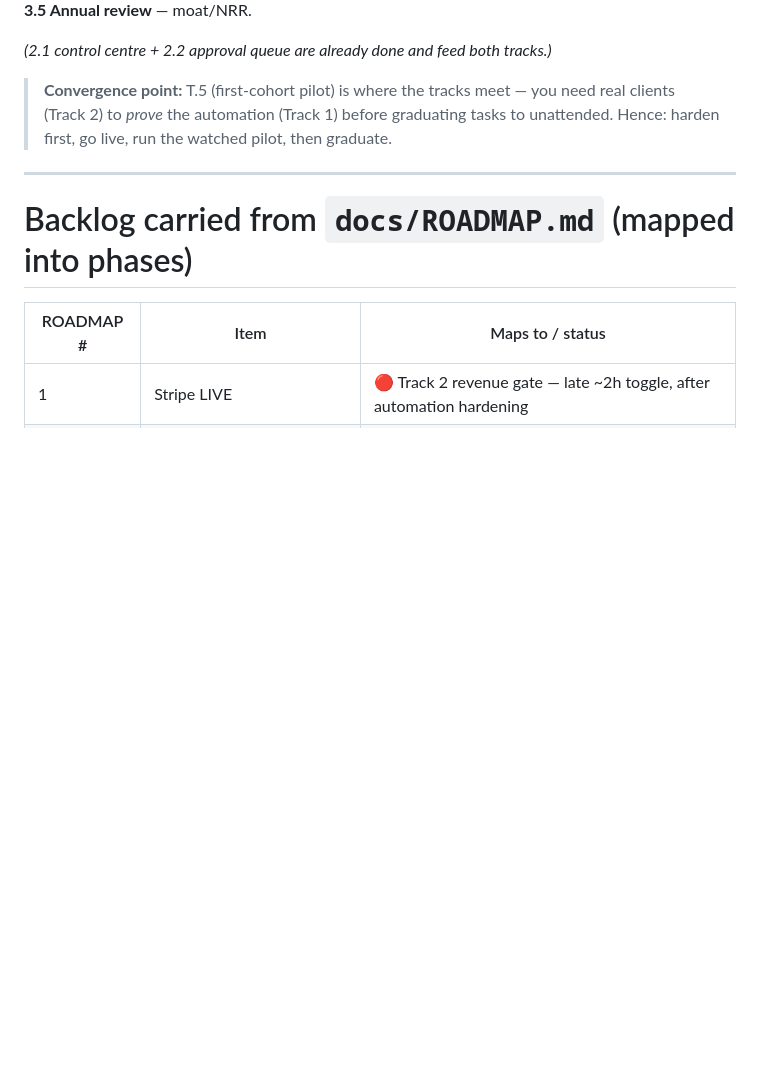
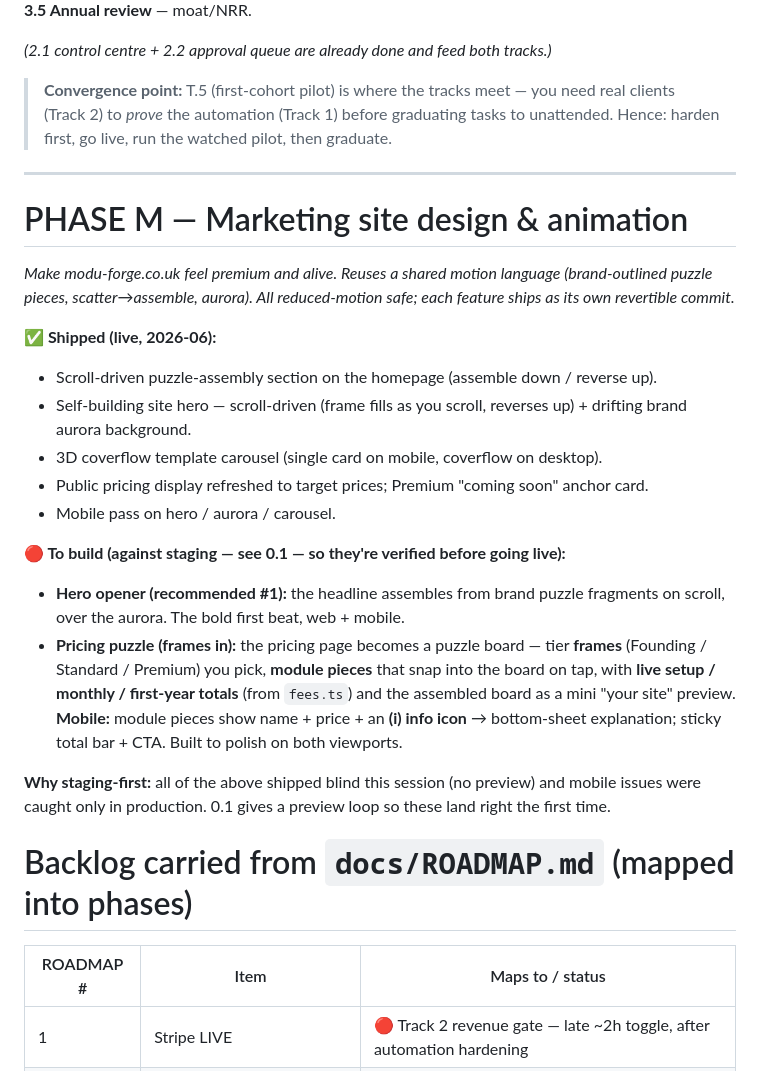
Before and after one commit to pandemonium-software-Ltd/pandemonium-software-website, a Markdown page: docs/MASTER-PLAN.md, the part around the change. Rendered like a GitHub page; blank space fills up the shorter version.

```diff
--- a/docs/MASTER-PLAN.md
+++ b/docs/MASTER-PLAN.md
@@ -812,6 +812,38 @@ F. **3.1 Premium + 3.2 Retention → 3.3 Upsell + 3.4 Win-back + 3.5 Annual revi
 
 ---
 
+# PHASE M — Marketing site design & animation
+
+*Make modu-forge.co.uk feel premium and alive. Reuses a shared motion
+language (brand-outlined puzzle pieces, scatter→assemble, aurora). All
+reduced-motion safe; each feature ships as its own revertible commit.*
+
+**✅ Shipped (live, 2026-06):**
+- Scroll-driven puzzle-assembly section on the homepage (assemble down /
+  reverse up).
+- Self-building site hero — scroll-driven (frame fills as you scroll,
+  reverses up) + drifting brand aurora background.
+- 3D coverflow template carousel (single card on mobile, coverflow on
+  desktop).
+- Public pricing display refreshed to target prices; Premium "coming
+  soon" anchor card.
+- Mobile pass on hero / aurora / carousel.
+
+**🔴 To build (against staging — see 0.1 — so they're verified before going live):**
+- **Hero opener (recommended #1):** the headline assembles from brand
+  puzzle fragments on scroll, over the aurora. The bold first beat, web + mobile.
+- **Pricing puzzle (frames in):** the pricing page becomes a puzzle board —
+  tier **frames** (Founding / Standard / Premium) you pick, **module pieces**
+  that snap into the board on tap, with **live setup / monthly / first-year
+  totals** (from `fees.ts`) and the assembled board as a mini "your site"
+  preview. **Mobile:** module pieces show name + price + an **(i) info icon**
+  → bottom-sheet explanation; sticky total bar + CTA. Built to polish on both
+  viewports.
+
+**Why staging-first:** all of the above shipped blind this session (no
+preview) and mobile issues were caught only in production. 0.1 gives a
+preview loop so these land right the first time.
+
 # Backlog carried from `docs/ROADMAP.md` (mapped into phases)
 
 | ROADMAP # | Item | Maps to / status |
```
Also changed, not shown: DEPLOY.md (added, +72 -0 lines).
